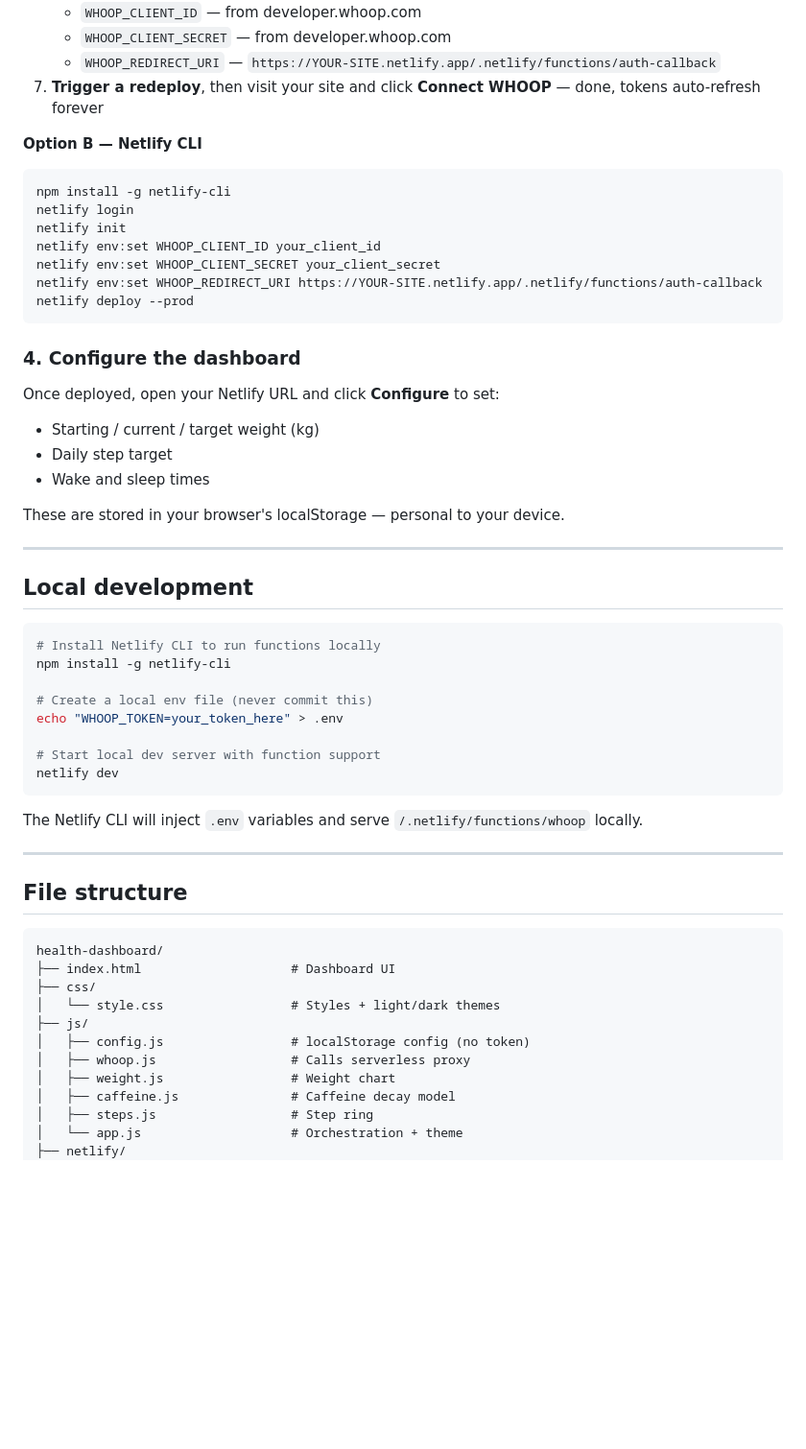
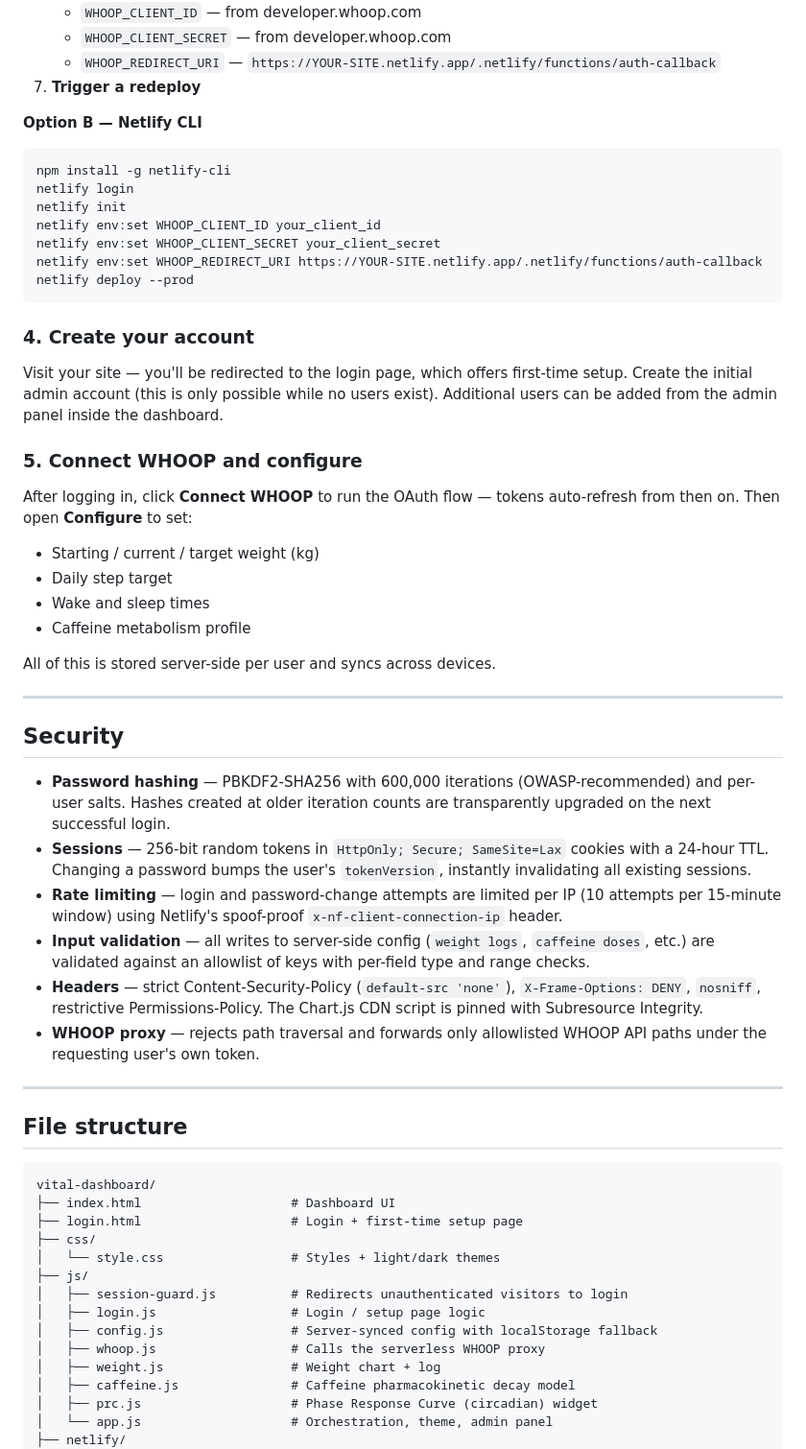
Before and after one commit to utkarshkus/vital-dashboard, a Markdown page: README.md, the part around one of its changes. Shown at 96% size. Rendered like a GitHub page; blank space fills up the shorter version.

````diff
--- a/README.md
+++ b/README.md
@@ -48,7 +55,7 @@ cd health-dashboard
    - `WHOOP_CLIENT_ID` — from developer.whoop.com
    - `WHOOP_CLIENT_SECRET` — from developer.whoop.com
    - `WHOOP_REDIRECT_URI` — `https://YOUR-SITE.netlify.app/.netlify/functions/auth-callback`
-7. **Trigger a redeploy**, then visit your site and click **Connect WHOOP** — done, tokens auto-refresh forever
+7. **Trigger a redeploy**
 
 **Option B — Netlify CLI**
 
@@ -62,47 +69,49 @@ netlify env:set WHOOP_REDIRECT_URI https://YOUR-SITE.netlify.app/.netlify/functi
 netlify deploy --prod
 ```
 
-### 4. Configure the dashboard
+### 4. Create your account
 
-Once deployed, open your Netlify URL and click **Configure** to set:
+Visit your site — you'll be redirected to the login page, which offers first-time setup. Create the initial admin account (this is only possible while no users exist). Additional users can be added from the admin panel inside the dashboard.
+
+### 5. Connect WHOOP and configure
+
+After logging in, click **Connect WHOOP** to run the OAuth flow — tokens auto-refresh from then on. Then open **Configure** to set:
 - Starting / current / target weight (kg)
 - Daily step target
 - Wake and sleep times
+- Caffeine metabolism profile
 
-These are stored in your browser's localStorage — personal to your device.
+All of this is stored server-side per user and syncs across devices.
 
 ---
 
-## Local development
+## Security
 
-```bash
-# Install Netlify CLI to run functions locally
-npm install -g netlify-cli
-
-# Create a local env file (never commit this)
-echo "WHOOP_TOKEN=your_token_here" > .env
-
-# Start local dev server with function support
-netlify dev
-```
-
-The Netlify CLI will inject `.env` variables and serve `/.netlify/functions/whoop` locally.
+- **Password hashing** — PBKDF2-SHA256 with 600,000 iterations (OWASP-recommended) and per-user salts. Hashes created at older iteration counts are transparently upgraded on the next successful login.
+- **Sessions** — 256-bit random tokens in `HttpOnly; Secure; SameSite=Lax` cookies with a 24-hour TTL. Changing a password bumps the user's `tokenVersion`, instantly invalidating all existing sessions.
+- **Rate limiting** — login and password-change attempts are limited per IP (10 attempts per 15-minute window) using Netlify's spoof-proof `x-nf-client-connection-ip` header.
+- **Input validation** — all writes to server-side config (`weight logs`, `caffeine doses`, etc.) are validated against an allowlist of keys with per-field type and range checks.
+- **Headers** — strict Content-Security-Policy (`default-src 'none'`), `X-Frame-Options: DENY`, `nosniff`, restrictive Permissions-Policy. The Chart.js CDN script is pinned with Subresource Integrity.
+- **WHOOP proxy** — rejects path traversal and forwards only allowlisted WHOOP API paths under the requesting user's own token.
 
 ---
 
 ## File structure
 
 ```
-health-dashboard/
+vital-dashboard/
 ├── index.html                    # Dashboard UI
+├── login.html                    # Login + first-time setup page
 ├── css/
 │   └── style.css                 # Styles + light/dark themes
 ├── js/
-│   ├── config.js                 # localStorage config (no token)
-│   ├── whoop.js                  # Calls serverless proxy
-│   ├── weight.js                 # Weight chart
-│   ├── caffeine.js               # Caffeine decay model
-│   ├── steps.js                  # Step ring
-│   └── app.js                    # Orchestration + theme
+│   ├── session-guard.js          # Redirects unauthenticated visitors to login
+│   ├── login.js                  # Login / setup page logic
+│   ├── config.js                 # Server-synced config with localStorage fallback
+│   ├── whoop.js                  # Calls the serverless WHOOP proxy
+│   ├── weight.js                 # Weight chart + log
+│   ├── caffeine.js               # Caffeine pharmacokinetic decay model
+│   ├── prc.js                    # Phase Response Curve (circadian) widget
+│   └── app.js                    # Orchestration, theme, admin panel
 ├── netlify/
 │   └── functions/
````
Also changed, not shown: other parts of README.md (+66 -19 lines).
